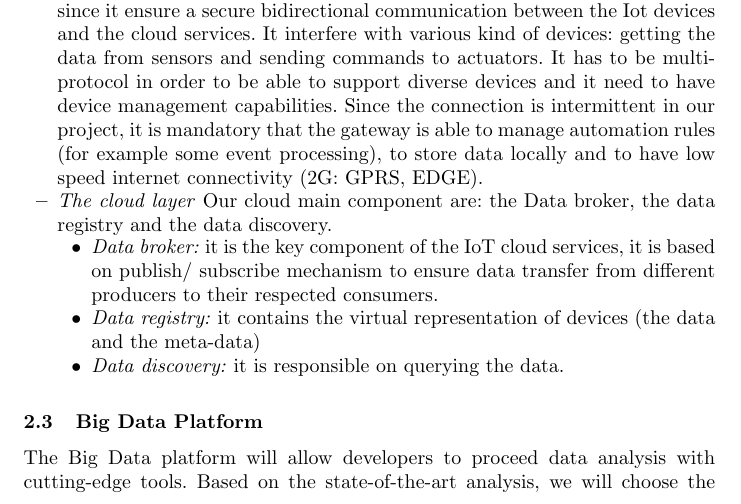
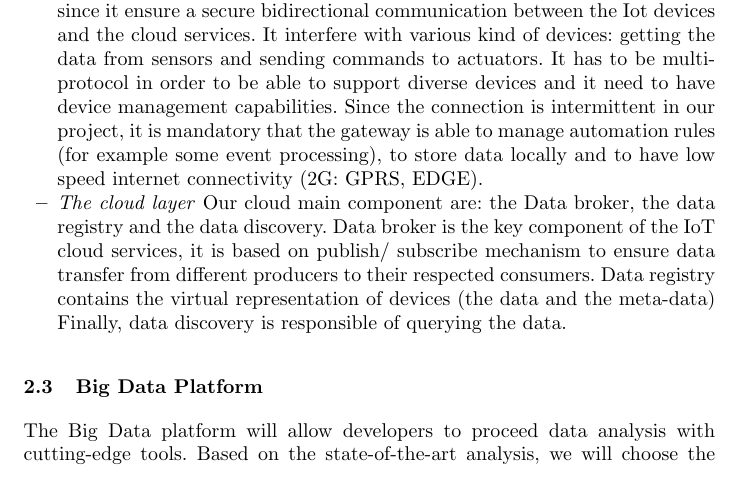
Before and after one commit to Waziup/book-chapter, a LaTeX paper (main.tex, which reads platform.tex): part of page 6 of 21, cut so that both start at the same text. Compiled offline with pdfLaTeX.

Commit message:
removed 2.2 bullet points

```diff
--- a/platform.tex
+++ b/platform.tex
@@ -87,14 +87,9 @@ Considering the project circumstances it has to be low cost and doesn’t consum
 Since the connection is intermittent in our project, it is mandatory that the gateway is able to manage automation rules (for example some event processing), to store data locally and to have low speed internet connectivity (2G: GPRS, EDGE).
   \item \emph{The cloud layer}
   Our cloud main component are: the Data broker, the data registry and the data discovery.
-\begin{itemize}
-  \item \emph{Data broker:}
-    it is the key component of the IoT cloud services, it is based on publish/ subscribe mechanism to ensure data transfer from different producers to their respected consumers.
-  \item \emph{Data registry:}
-    it contains the virtual representation of devices (the data and the meta-data)
-  \item \emph{Data discovery:}
-    it is responsible on querying the data.
-\end{itemize}
+Data broker is the key component of the IoT cloud services, it is based on publish/ subscribe mechanism to ensure data transfer from different producers to their respected consumers.
+Data registry contains the virtual representation of devices (the data and the meta-data)
+Finally, data discovery is responsible of querying the data.
 \end{itemize}
 
 \subsection{Big Data Platform}
```
Also changed, not shown: main.pdf, 2 other files.
